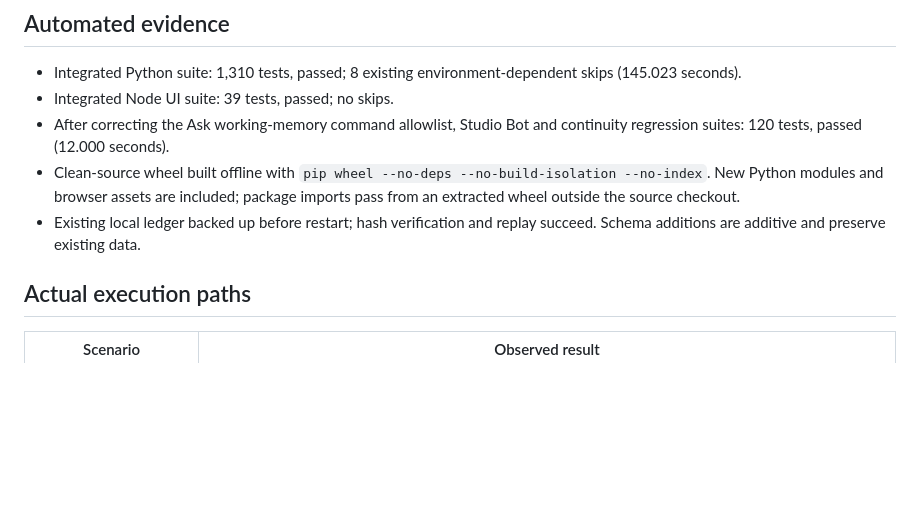
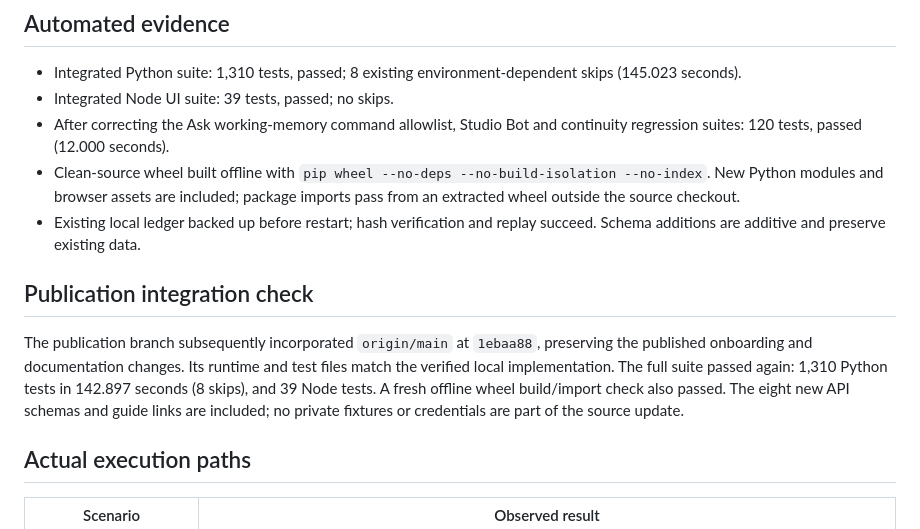
Before and after one commit to fourn9/gantry-oss, a Markdown page: docs/STUDIO_BOT_WORKFLOW_VERIFICATION.md, the part around the change. Drawn GitHub-style; blank space fills up the shorter version.

Commit message:
docs: record publication regression results

```diff
--- a/docs/STUDIO_BOT_WORKFLOW_VERIFICATION.md
+++ b/docs/STUDIO_BOT_WORKFLOW_VERIFICATION.md
@@ -16,6 +16,15 @@ and concurrent guided-onboarding changes. No public release is implied.
   pass from an extracted wheel outside the source checkout.
 - Existing local ledger backed up before restart; hash verification and replay
   succeed. Schema additions are additive and preserve existing data.
+
+## Publication integration check
+
+The publication branch subsequently incorporated `origin/main` at `1ebaa88`,
+preserving the published onboarding and documentation changes. Its runtime and
+test files match the verified local implementation. The full suite passed again:
+1,310 Python tests in 142.897 seconds (8 skips), and 39 Node tests. A fresh offline
+wheel build/import check also passed. The eight new API schemas and guide links
+are included; no private fixtures or credentials are part of the source update.
 
 ## Actual execution paths
 
```
